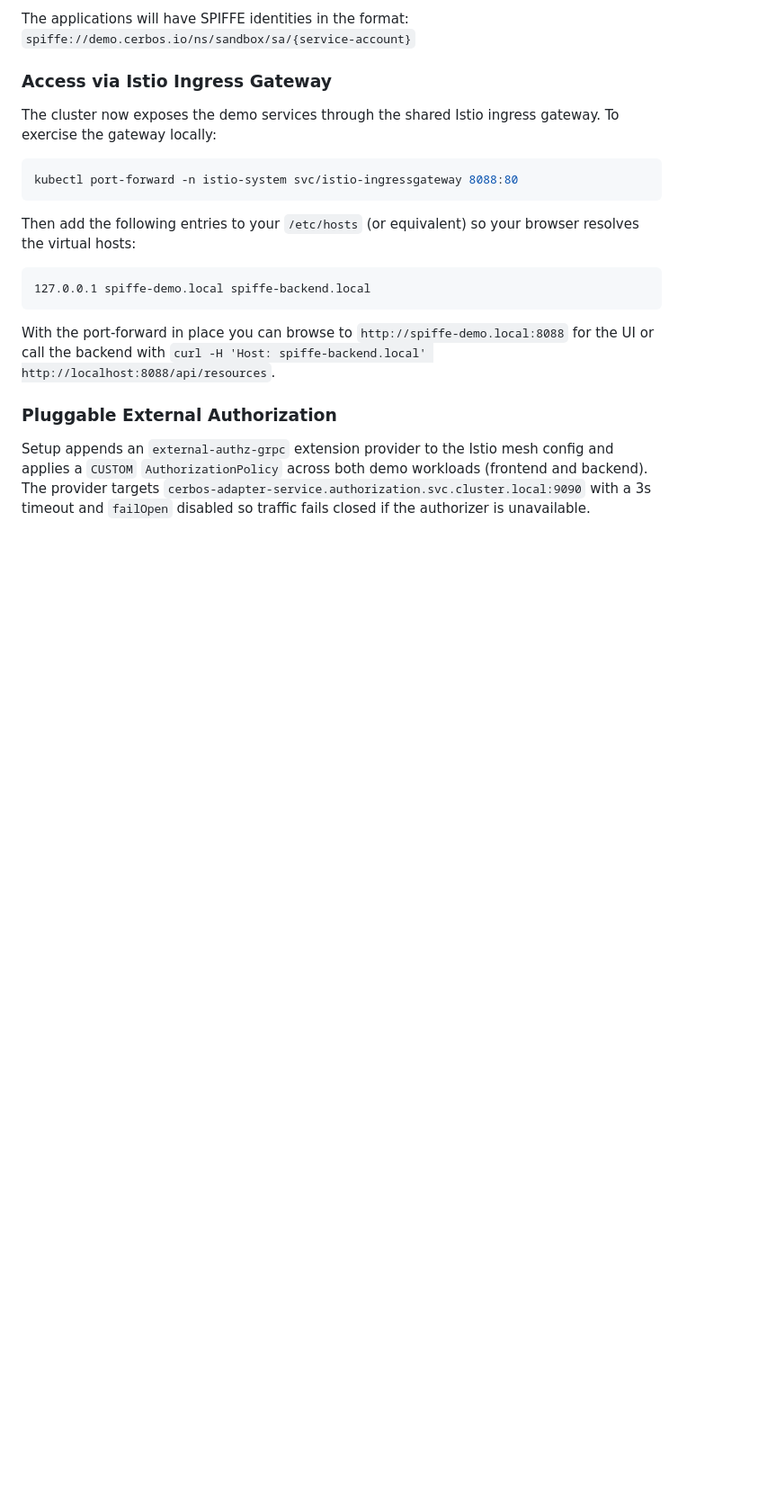
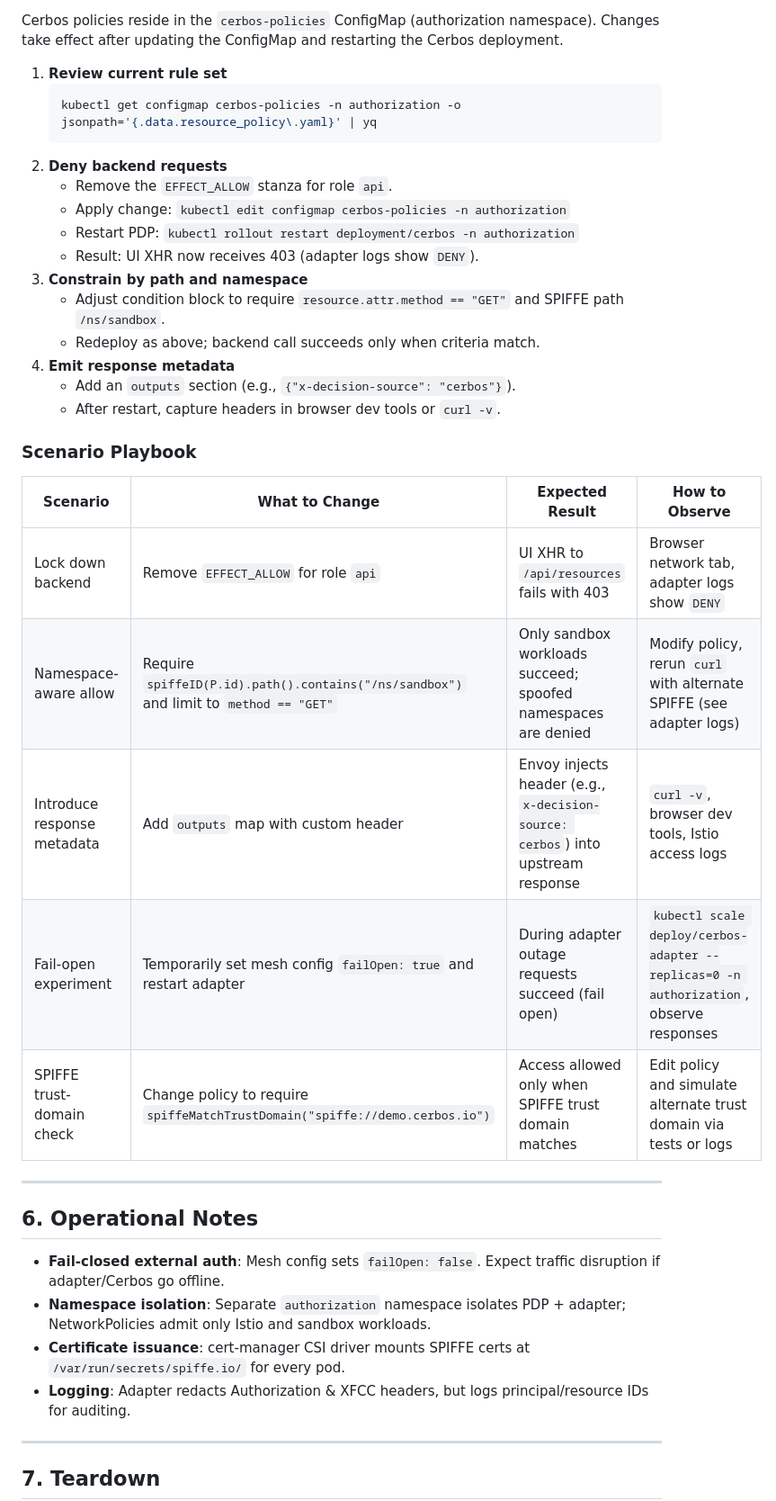
Before and after one commit to cerbos/cerbos-zta-istio-spiffe, a Markdown page: README.md, the part around the change printed below. Shown: that part at 90% size. Rendered like a GitHub page; blank space fills up the shorter version.

````diff
--- a/README.md
+++ b/README.md
@@ -108,24 +175,43 @@ Once setup is complete:
 
-The applications will have SPIFFE identities in the format:
-`spiffe://demo.cerbos.io/ns/sandbox/sa/{service-account}`
+Cerbos policies reside in the `cerbos-policies` ConfigMap (authorization namespace). Changes take effect after updating the ConfigMap and restarting the Cerbos deployment.
 
-### Access via Istio Ingress Gateway
+1. **Review current rule set**
+   ```bash
+   kubectl get configmap cerbos-policies -n authorization -o jsonpath='{.data.resource_policy\.yaml}' | yq
+   ```
+2. **Deny backend requests**
+   - Remove the `EFFECT_ALLOW` stanza for role `api`.
+   - Apply change: `kubectl edit configmap cerbos-policies -n authorization`
+   - Restart PDP: `kubectl rollout restart deployment/cerbos -n authorization`
+   - Result: UI XHR now receives 403 (adapter logs show `DENY`).
+3. **Constrain by path and namespace**
+   - Adjust condition block to require `resource.attr.method == "GET"` and SPIFFE path `/ns/sandbox`.
+   - Redeploy as above; backend call succeeds only when criteria match.
+4. **Emit response metadata**
+   - Add an `outputs` section (e.g., `{"x-decision-source": "cerbos"}`).
+   - After restart, capture headers in browser dev tools or `curl -v`.
 
-The cluster now exposes the demo services through the shared Istio ingress gateway. To exercise the gateway locally:
+### Scenario Playbook
+
+| Scenario | What to Change | Expected Result | How to Observe |
+|----------|----------------|-----------------|----------------|
+| Lock down backend | Remove `EFFECT_ALLOW` for role `api` | UI XHR to `/api/resources` fails with 403 | Browser network tab, adapter logs show `DENY` |
+| Namespace-aware allow | Require `spiffeID(P.id).path().contains("/ns/sandbox")` and limit to `method == "GET"` | Only sandbox workloads succeed; spoofed namespaces are denied | Modify policy, rerun `curl` with alternate SPIFFE (see adapter logs) |
+| Introduce response metadata | Add `outputs` map with custom header | Envoy injects header (e.g., `x-decision-source: cerbos`) into upstream response | `curl -v`, browser dev tools, Istio access logs |
+| Fail-open experiment | Temporarily set mesh config `failOpen: true` and restart adapter | During adapter outage requests succeed (fail open) | `kubectl scale deploy/cerbos-adapter --replicas=0 -n authorization`, observe responses |
+| SPIFFE trust-domain check | Change policy to require `spiffeMatchTrustDomain("spiffe://demo.cerbos.io")` | Access allowed only when SPIFFE trust domain matches | Edit policy and simulate alternate trust domain via tests or logs |
+
+---
+
+## 6. Operational Notes
+
+- **Fail-closed external auth**: Mesh config sets `failOpen: false`. Expect traffic disruption if adapter/Cerbos go offline.
+- **Namespace isolation**: Separate `authorization` namespace isolates PDP + adapter; NetworkPolicies admit only Istio and sandbox workloads.
+- **Certificate issuance**: cert-manager CSI driver mounts SPIFFE certs at `/var/run/secrets/spiffe.io/` for every pod.
+- **Logging**: Adapter redacts Authorization & XFCC headers, but logs principal/resource IDs for auditing.
+
+---
+
+## 7. Teardown
 
 ```bash
-kubectl port-forward -n istio-system svc/istio-ingressgateway 8088:80
-```
-
-Then add the following entries to your `/etc/hosts` (or equivalent) so your browser resolves the virtual hosts:
-
-```
-127.0.0.1 spiffe-demo.local spiffe-backend.local
-```
-
-With the port-forward in place you can browse to `http://spiffe-demo.local:8088` for the UI or call the backend with `curl -H 'Host: spiffe-backend.local' http://localhost:8088/api/resources`.
-
-### Pluggable External Authorization
-
-Setup appends an `external-authz-grpc` extension provider to the Istio mesh config and applies a `CUSTOM` `AuthorizationPolicy` across both demo workloads (frontend and backend). The provider targets `cerbos-adapter-service.authorization.svc.cluster.local:9090` with a 3s timeout and `failOpen` disabled so traffic fails closed if the authorizer is unavailable.
-
````
Also changed, not shown: other parts of README.md (+147 -130 lines).
